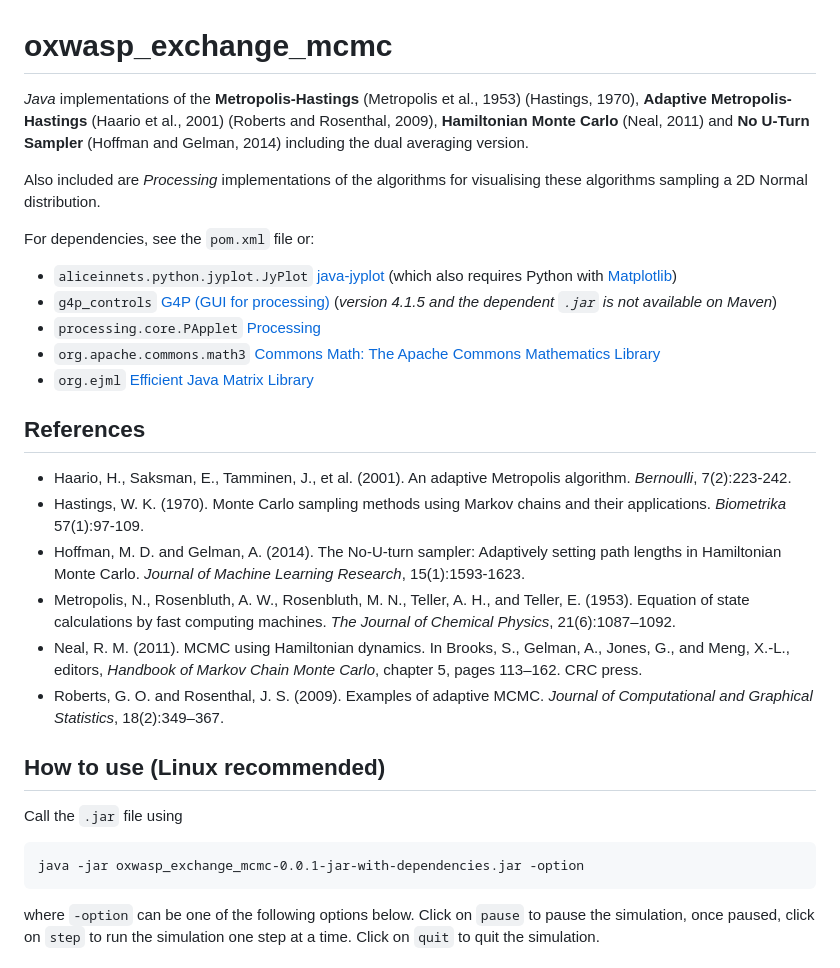
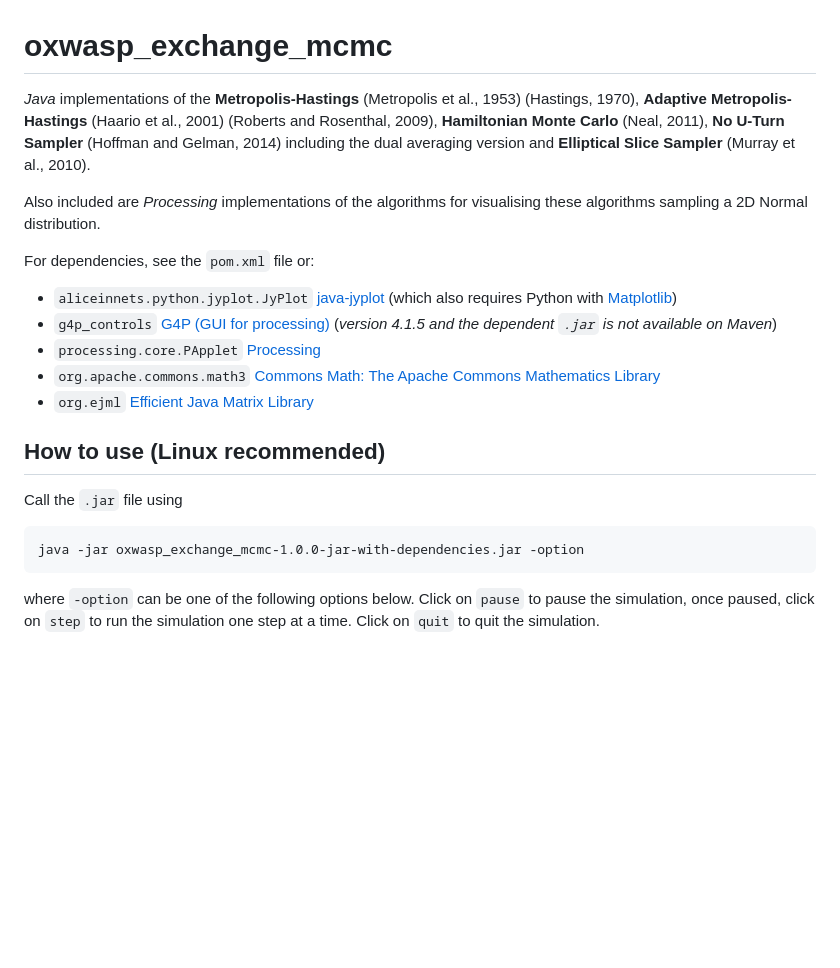
Before and after one commit to shermanip/oxwasp_exchange_mcmc, a Markdown page: README.md, the part around one of its changes. GitHub-like rendering; blank space fills up the shorter version.

````diff
--- a/README.md
+++ b/README.md
@@ -1,6 +1,6 @@
 # oxwasp_exchange_mcmc
 
-*Java* implementations of the **Metropolis-Hastings** (Metropolis et al., 1953) (Hastings, 1970), **Adaptive Metropolis-Hastings** (Haario et al., 2001) (Roberts and Rosenthal, 2009), **Hamiltonian Monte Carlo** (Neal, 2011) and **No U-Turn Sampler** (Hoffman and Gelman, 2014) including the dual averaging version.
+*Java* implementations of the **Metropolis-Hastings** (Metropolis et al., 1953) (Hastings, 1970), **Adaptive Metropolis-Hastings** (Haario et al., 2001) (Roberts and Rosenthal, 2009), **Hamiltonian Monte Carlo** (Neal, 2011), **No U-Turn Sampler** (Hoffman and Gelman, 2014) including the dual averaging version and **Elliptical Slice Sampler** (Murray et al., 2010).
 
 Also included are *Processing* implementations of the algorithms for visualising these algorithms sampling a 2D Normal distribution.
 
@@ -11,18 +11,10 @@ For dependencies, see the `pom.xml` file or:
 * `org.apache.commons.math3` [Commons Math: The Apache Commons Mathematics Library](http://commons.apache.org/proper/commons-math/)
 * `org.ejml` [Efficient Java Matrix Library](http://ejml.org/wiki/index.php?title=Main_Page)
 
-## References
-* Haario, H., Saksman, E., Tamminen, J., et al. (2001). An adaptive Metropolis algorithm. _Bernoulli_, 7(2):223-242.
-* Hastings, W. K. (1970). Monte Carlo sampling methods using Markov chains and their applications. _Biometrika_ 57(1):97-109.
-* Hoffman, M. D. and Gelman, A. (2014). The No-U-turn sampler: Adaptively setting path lengths in Hamiltonian Monte Carlo. _Journal of Machine Learning Research_, 15(1):1593-1623.
-* Metropolis, N., Rosenbluth, A. W., Rosenbluth, M. N., Teller, A. H., and Teller, E. (1953). Equation of state calculations by fast computing machines. _The Journal of Chemical Physics_, 21(6):1087–1092.
-* Neal, R. M. (2011). MCMC using Hamiltonian dynamics. In Brooks, S., Gelman, A., Jones, G., and Meng, X.-L., editors, _Handbook of Markov Chain Monte Carlo_, chapter 5, pages 113–162. CRC press.
-* Roberts, G. O. and Rosenthal, J. S. (2009). Examples of adaptive MCMC. _Journal of Computational and Graphical Statistics_, 18(2):349–367.
-
 ## How to use (Linux recommended)
 Call the `.jar` file using
 ```
-java -jar oxwasp_exchange_mcmc-0.0.1-jar-with-dependencies.jar -option
+java -jar oxwasp_exchange_mcmc-1.0.0-jar-with-dependencies.jar -option
 ```
 where `-option` can be one of the following options below. Click on `pause` to pause the simulation, once paused, click on `step` to run the simulation one step at a time. Click on `quit` to quit the simulation.
 
````
Also changed, not shown: other parts of README.md (+15 -1 lines), tex/processing_slice.png (added), 8 other files.
